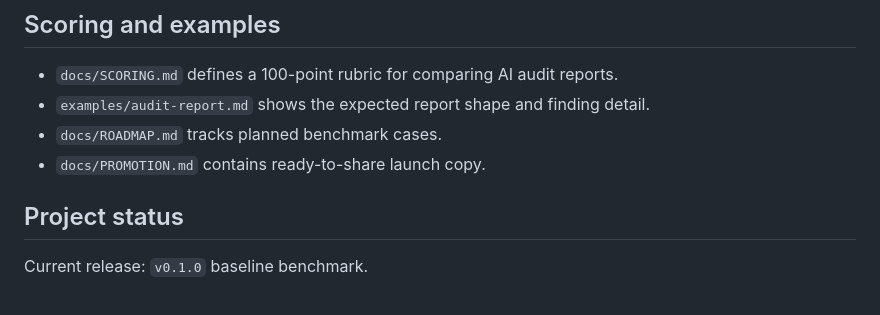
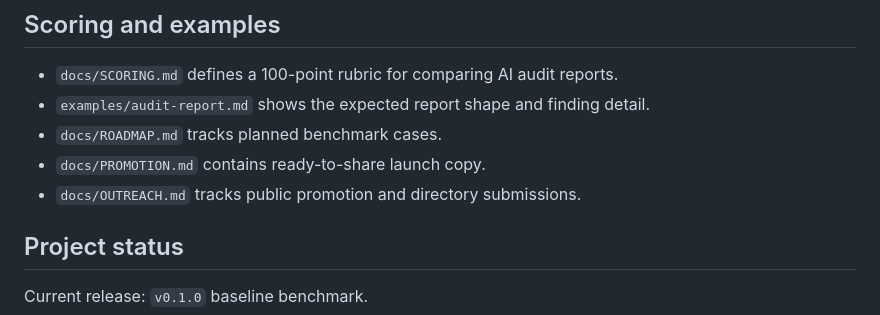
Before and after one commit to Dmatut7/shoppay-audit-benchmark, a Markdown page: README.md, the part around the change. Rendered like a GitHub page.

Commit message:
docs: track public outreach submissions

```diff
--- a/README.md
+++ b/README.md
@@ -54,6 +54,7 @@ A stronger run can ask the agent to implement fixes and add regression tests aft
 - `examples/audit-report.md` shows the expected report shape and finding detail.
 - `docs/ROADMAP.md` tracks planned benchmark cases.
 - `docs/PROMOTION.md` contains ready-to-share launch copy.
+- `docs/OUTREACH.md` tracks public promotion and directory submissions.
 
 ## Project status
 
```
Also changed, not shown: docs/OUTREACH.md (added, +25 -0 lines).
